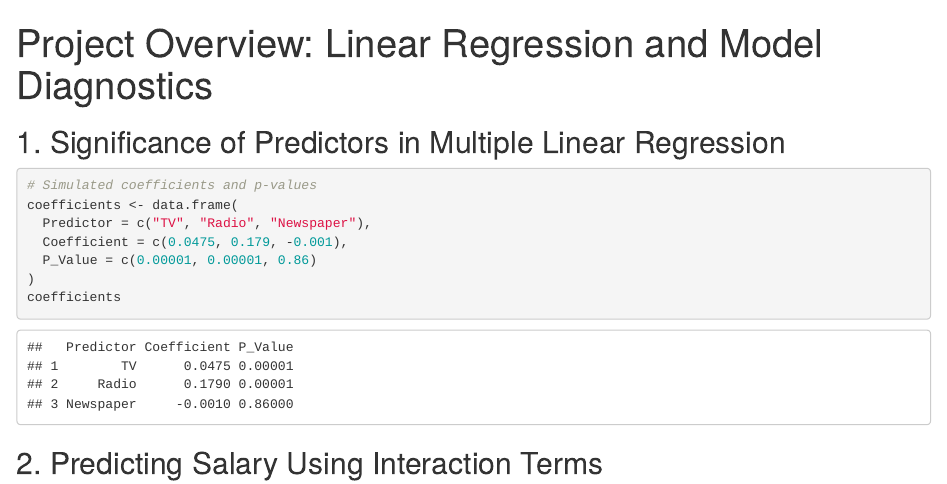
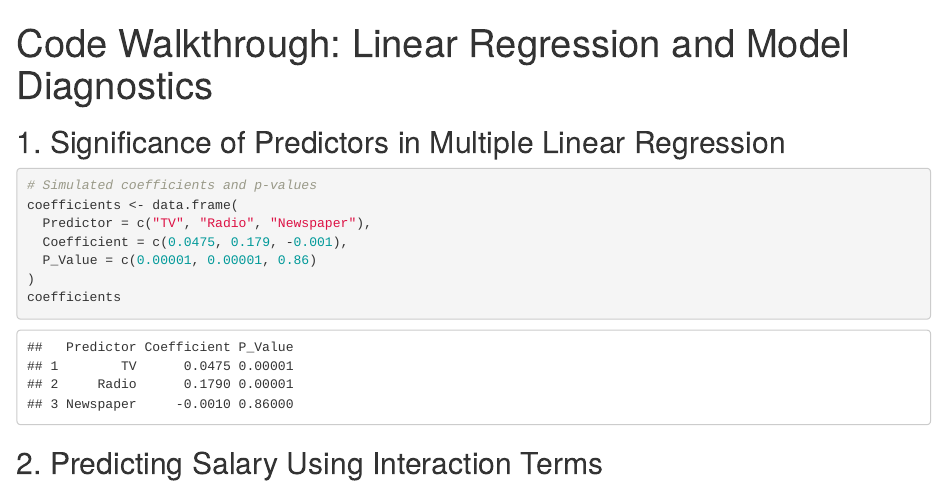
Before and after one commit to SebastianPortfolio/NSD-Portfolio, an R Markdown document (R - Modeling Tools for Predicitve Analytics/Linear Regression Project/Code Walkthrough Linear Regression and Model Diagnostics.Rmd): the page in a window 1100 px wide, from its top. Rendered offline with R 4.5, knitr and Pandoc, with nearby package versions; some code elsewhere in the file could not run offline.

Commit message:
Update and rename Project Overview Linear Regression and Model Diagnostics.Rmd to Code Walkthrough Linear Regression and Model Diagnostics.Rmd

```diff
--- a/R - Modeling Tools for Predicitve Analytics/Linear Regression Project/Project Overview Linear Regression and Model Diagnostics.Rmd
+++ b/R - Modeling Tools for Predicitve Analytics/Linear Regression Project/Code Walkthrough Linear Regression and Model Diagnostics.Rmd
@@ -1,6 +1,6 @@
 
 ---
-title: "Project Overview: Linear Regression and Model Diagnostics"
+title: "Code Walkthrough: Linear Regression and Model Diagnostics"
 output: html_document
 ---
 
```
